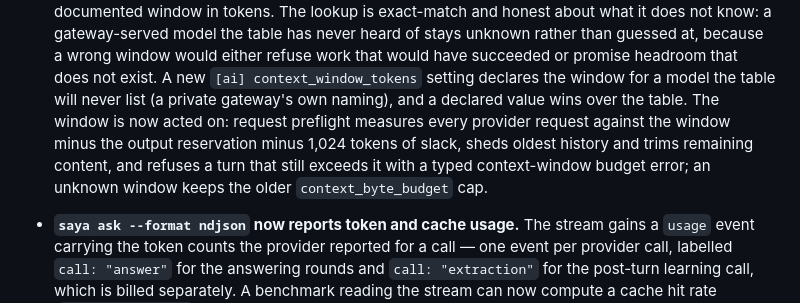
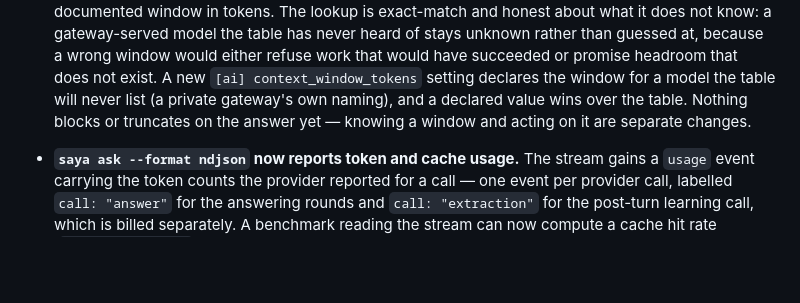
Before and after one commit to databook-studio/saya-cli, a Markdown page: CHANGELOG.md, the part around the change. Drawn GitHub-style; blank space fills up the shorter version.

Commit message:
docs: restore the published 0.4.1 changelog entry

```diff
--- a/CHANGELOG.md
+++ b/CHANGELOG.md
@@ -565,12 +565,8 @@ over the real value.
   window would either refuse work that would have succeeded or promise headroom
   that does not exist. A new `[ai] context_window_tokens` setting declares the
   window for a model the table will never list (a private gateway's own naming),
-  and a declared value wins over the table. The window is now acted on: request
-  preflight measures every provider request against the window minus the output
-  reservation minus 1,024 tokens of slack, sheds oldest history and trims
-  remaining content, and refuses a turn that still exceeds it with a typed
-  context-window budget error; an unknown window keeps the older
-  `context_byte_budget` cap.
+  and a declared value wins over the table. Nothing blocks or truncates on the
+  answer yet — knowing a window and acting on it are separate changes.
 
 - **`saya ask --format ndjson` now reports token and cache usage.** The stream
   gains a `usage` event carrying the token counts the provider reported for a
```
